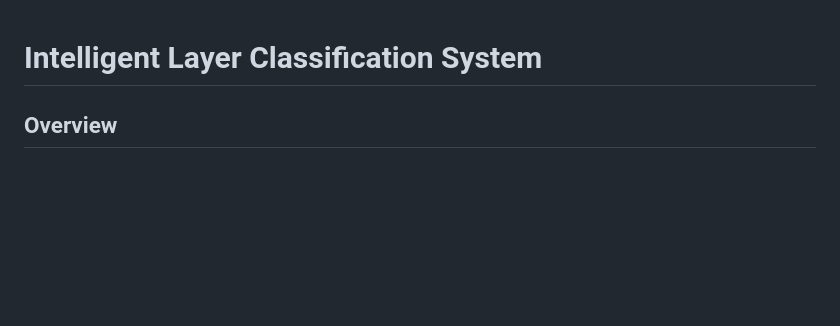
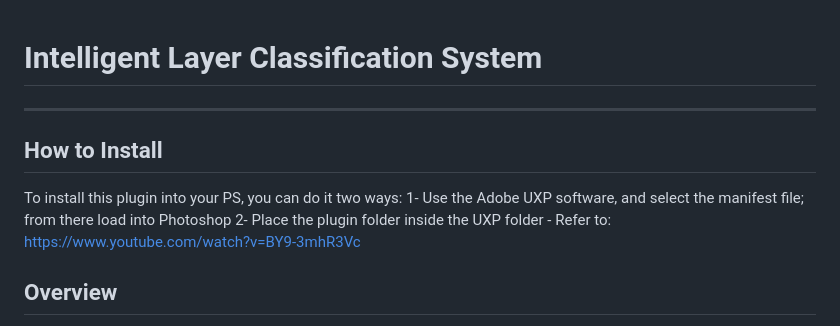
Before and after one commit to SynkitNET/LayerOrganizer, a Markdown page: README.md, the part around the change. Rendered like a GitHub page; blank space fills up the shorter version.

```diff
--- a/README.md
+++ b/README.md
@@ -1,4 +1,10 @@
 # Intelligent Layer Classification System
+---
+## How to Install
+To install this plugin into your PS, you can do it two ways:
+1- Use the Adobe UXP software, and select the manifest file; from there load into Photoshop
+2- Place the plugin folder inside the UXP folder - Refer to: https://www.youtube.com/watch?v=BY9-3mhR3Vc
+
 
 ## Overview
 
```
